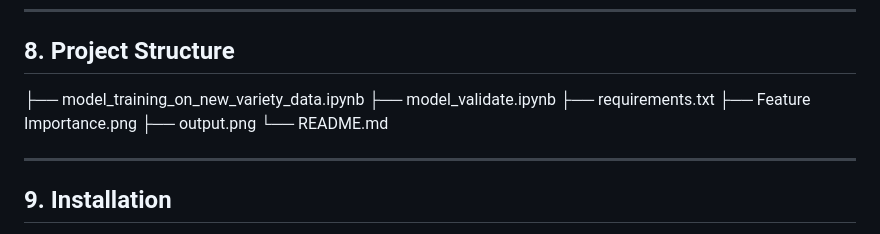
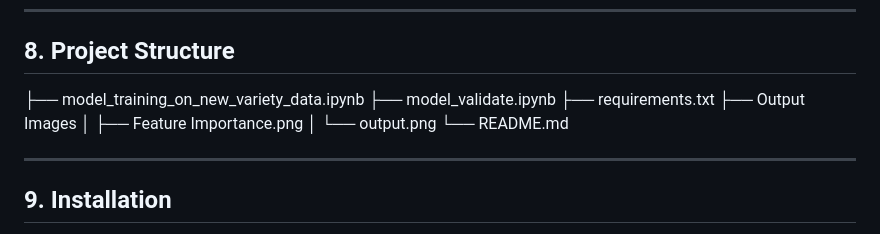
Before and after one commit to Kalyan9639/Machine-Learning, a Markdown page: ML Project - Static Pricing Optimizer/README.md, the part around the change. Rendered like a GitHub page.

```diff
--- a/ML Project - Static Pricing Optimizer/README.md
+++ b/ML Project - Static Pricing Optimizer/README.md
@@ -165,8 +165,9 @@ This mirrors real-world conditions where future data rarely matches training dat
 ├── model_training_on_new_variety_data.ipynb
 ├── model_validate.ipynb
 ├── requirements.txt
-├── Feature Importance.png
-├── output.png
+├── Output Images
+│ ├── Feature Importance.png
+│ └── output.png
 └── README.md
 
 
```
